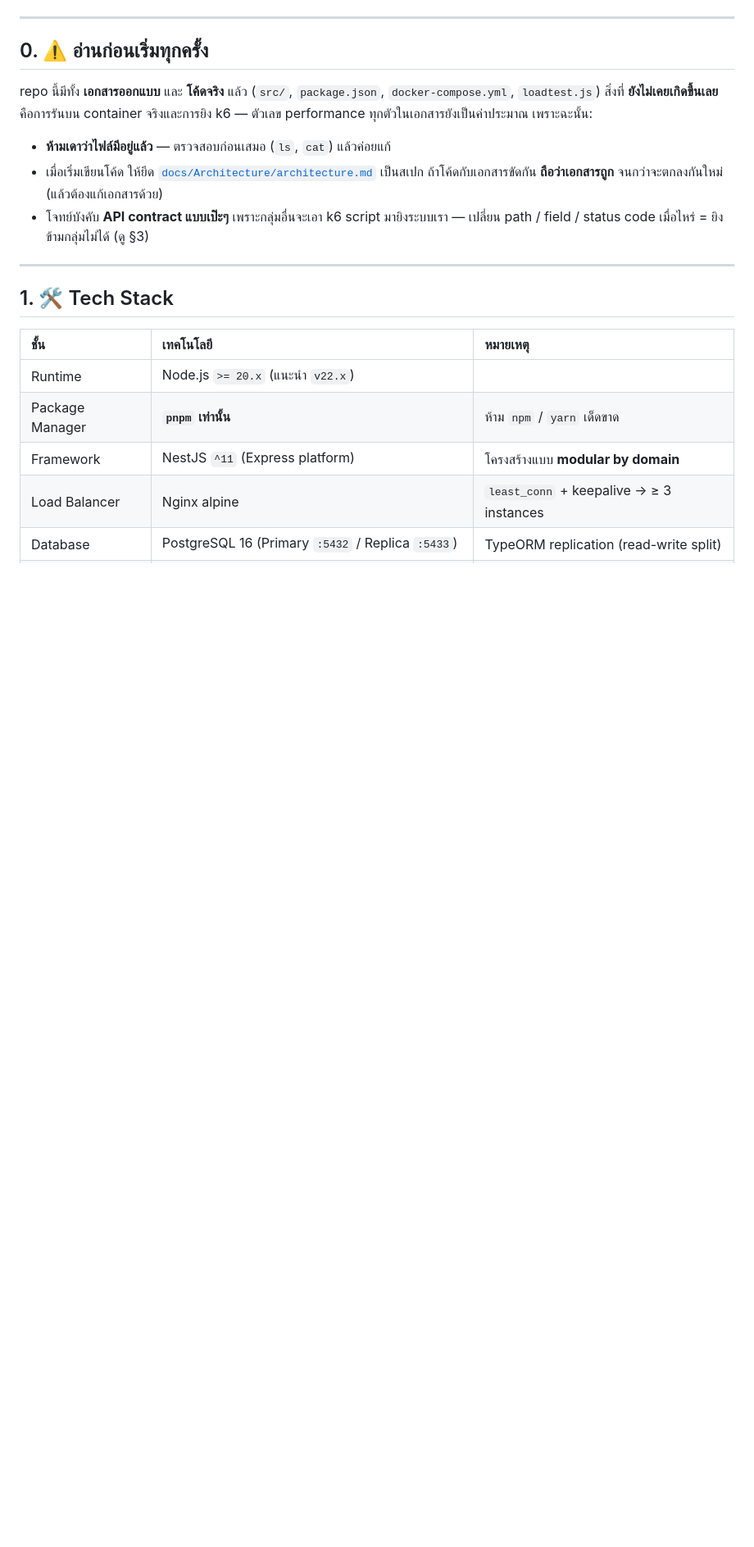
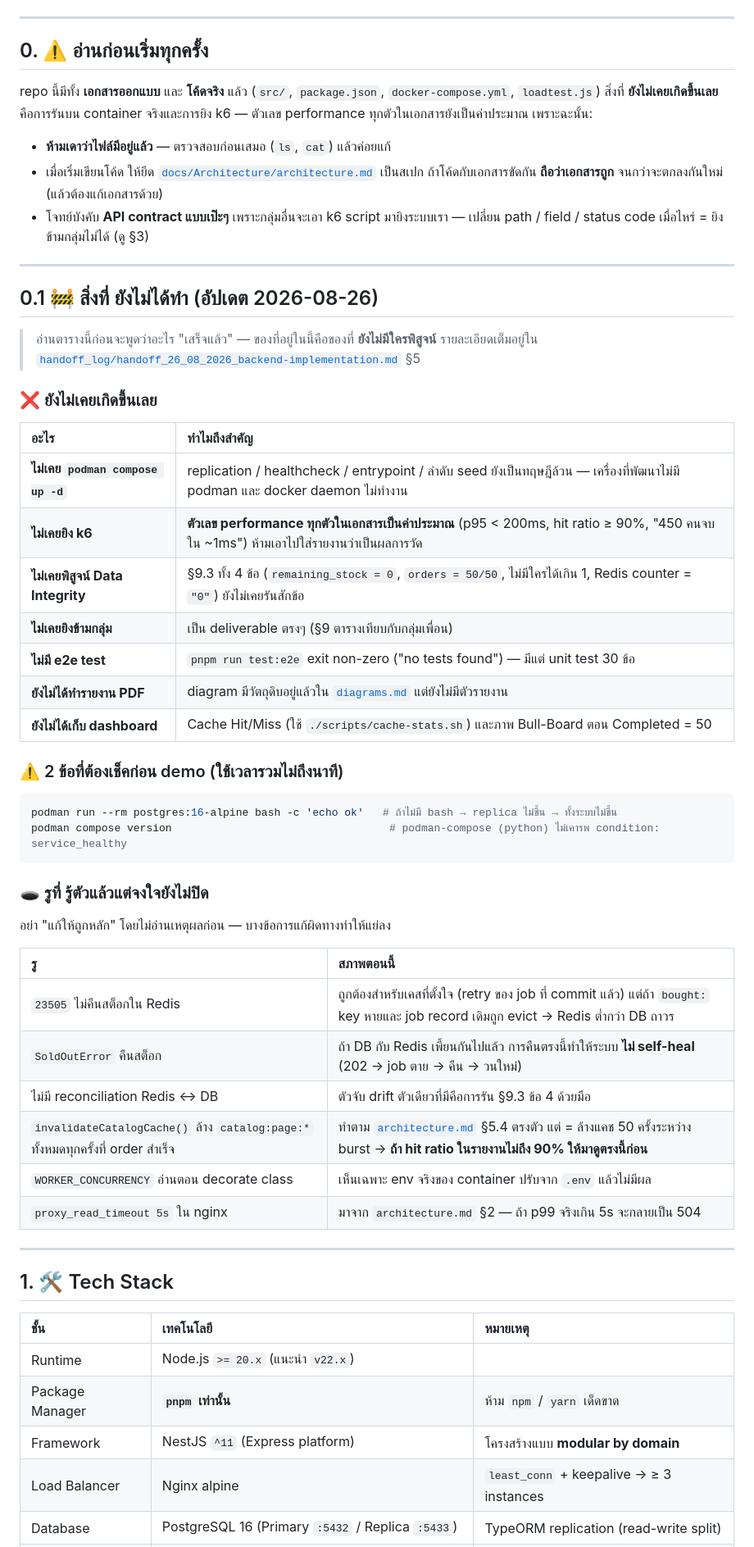
Before and after one commit to tophbeifong123/mini-project-backend-mobile, a Markdown page: CLAUDE.md, the part around the change. Shown at 82% size. Rendered like a GitHub page; blank space fills up the shorter version.

Commit message:
docs: record what has NOT been done yet in CLAUDE.md §0.1
โค้ดเสร็จแล้วทำให้อ่านเผินๆ เหมือนงานจบ แต่ของที่ยัง "ไม่เคยเกิดขึ้นเลย"
มีเยอะกว่าที่คิด และเป็นของที่ทำให้ตกเกณฑ์ได้ทั้งนั้น

เพิ่ม §0.1 อยู่ติดกับ §0 (ส่วนที่บังคับให้อ่านก่อนเริ่มงาน) แยกเป็น 3 กลุ่ม:
- ยังไม่เคยเกิดขึ้นเลย — ไม่เคยรัน container, ไม่เคยยิง k6, ไม่เคยพิสูจน์
  Data Integrity §9.3, ไม่มี e2e test, ยังไม่มีรายงาน
  ย้ำว่าตัวเลข performance ในเอกสารเป็นค่าประมาณ ห้ามใส่รายงานว่าเป็นผลวัด
- 2 คำสั่งที่ต้องเช็คก่อน demo (bash ใน postgres:16-alpine,
  podman compose เคารพ service_healthy ไหม)
- รูที่รู้ตัวแล้วแต่จงใจยังไม่ปิด พร้อมเหตุผล เพราะบางข้อ
  "แก้ให้ถูกหลัก" โดยไม่อ่านที่มาก่อนจะทำให้แย่ลง

Co-Authored-By: Claude Opus 5 <noreply@anthropic.com>

````diff
--- a/CLAUDE.md
+++ b/CLAUDE.md
@@ -17,6 +17,45 @@ repo นี้มีทั้ง **เอกสารออกแบบ** แล
 - **ห้ามเดาว่าไฟล์มีอยู่แล้ว** — ตรวจสอบก่อนเสมอ (`ls`, `cat`) แล้วค่อยแก้
 - เมื่อเริ่มเขียนโค้ด ให้ยึด [`docs/Architecture/architecture.md`](docs/Architecture/architecture.md) เป็นสเปก ถ้าโค้ดกับเอกสารขัดกัน **ถือว่าเอกสารถูก** จนกว่าจะตกลงกันใหม่ (แล้วต้องแก้เอกสารด้วย)
 - โจทย์บังคับ **API contract แบบเป๊ะๆ** เพราะกลุ่มอื่นจะเอา k6 script มายิงระบบเรา — เปลี่ยน path / field / status code เมื่อไหร่ = ยิงข้ามกลุ่มไม่ได้ (ดู §3)
+
+---
+
+## 0.1 🚧 สิ่งที่ **ยังไม่ได้ทำ** (อัปเดต 2026-08-26)
+
+> อ่านตารางนี้ก่อนจะพูดว่าอะไร "เสร็จแล้ว" — ของที่อยู่ในนี้คือของที่ **ยังไม่มีใครพิสูจน์**
+> รายละเอียดเต็มอยู่ใน [`handoff_log/handoff_26_08_2026_backend-implementation.md`](handoff_log/handoff_26_08_2026_backend-implementation.md) §5
+
+### ❌ ยังไม่เคยเกิดขึ้นเลย
+
+| อะไร | ทำไมถึงสำคัญ |
+| :--- | :--- |
+| **ไม่เคย `podman compose up -d`** | replication / healthcheck / entrypoint / ลำดับ seed ยังเป็นทฤษฎีล้วน — เครื่องที่พัฒนาไม่มี podman และ docker daemon ไม่ทำงาน |
+| **ไม่เคยยิง k6** | **ตัวเลข performance ทุกตัวในเอกสารเป็นค่าประมาณ** (p95 < 200ms, hit ratio ≥ 90%, "450 คนจบใน ~1ms") ห้ามเอาไปใส่รายงานว่าเป็นผลการวัด |
+| **ไม่เคยพิสูจน์ Data Integrity** | §9.3 ทั้ง 4 ข้อ (`remaining_stock = 0`, `orders = 50/50`, ไม่มีใครได้เกิน 1, Redis counter = `"0"`) ยังไม่เคยรันสักข้อ |
+| **ไม่เคยยิงข้ามกลุ่ม** | เป็น deliverable ตรงๆ (§9 ตารางเทียบกับกลุ่มเพื่อน) |
+| **ไม่มี e2e test** | `pnpm run test:e2e` exit non-zero ("no tests found") — มีแต่ unit test 30 ข้อ |
+| **ยังไม่ได้ทำรายงาน PDF** | diagram มีวัตถุดิบอยู่แล้วใน [`diagrams.md`](docs/Architecture/diagrams.md) แต่ยังไม่มีตัวรายงาน |
+| **ยังไม่ได้เก็บ dashboard** | Cache Hit/Miss (ใช้ `./scripts/cache-stats.sh`) และภาพ Bull-Board ตอน Completed = 50 |
+
+### ⚠️ 2 ข้อที่ต้องเช็คก่อน demo (ใช้เวลารวมไม่ถึงนาที)
+
+```bash
+podman run --rm postgres:16-alpine bash -c 'echo ok'   # ถ้าไม่มี bash → replica ไม่ขึ้น → ทั้งระบบไม่ขึ้น
+podman compose version                                  # podman-compose (python) ไม่เคารพ condition: service_healthy
+```
+
+### 🕳️ รูที่ **รู้ตัวแล้วแต่จงใจยังไม่ปิด**
+
+อย่า "แก้ให้ถูกหลัก" โดยไม่อ่านเหตุผลก่อน — บางข้อการแก้ผิดทางทำให้แย่ลง
+
+| รู | สภาพตอนนี้ |
+| :--- | :--- |
+| `23505` ไม่คืนสต็อกใน Redis | ถูกต้องสำหรับเคสที่ตั้งใจ (retry ของ job ที่ commit แล้ว) แต่ถ้า `bought:` key หายและ job record เดิมถูก evict → Redis ต่ำกว่า DB ถาวร |
+| `SoldOutError` คืนสต็อก | ถ้า DB กับ Redis เพี้ยนกันไปแล้ว การคืนตรงนี้ทำให้ระบบ **ไม่ self-heal** (202 → job ตาย → คืน → วนใหม่) |
+| ไม่มี reconciliation Redis ↔ DB | ตัวจับ drift ตัวเดียวที่มีคือการรัน §9.3 ข้อ 4 ด้วยมือ |
+| `invalidateCatalogCache()` ล้าง `catalog:page:*` ทั้งหมดทุกครั้งที่ order สำเร็จ | ทำตาม [`architecture.md`](docs/Architecture/architecture.md) §5.4 ตรงตัว แต่ = ล้างแคช 50 ครั้งระหว่าง burst → **ถ้า hit ratio ในรายงานไม่ถึง 90% ให้มาดูตรงนี้ก่อน** |
+| `WORKER_CONCURRENCY` อ่านตอน decorate class | เห็นเฉพาะ env จริงของ container ปรับจาก `.env` แล้วไม่มีผล |
+| `proxy_read_timeout 5s` ใน nginx | มาจาก `architecture.md` §2 — ถ้า p99 จริงเกิน 5s จะกลายเป็น 504 |
 
 ---
 
````
